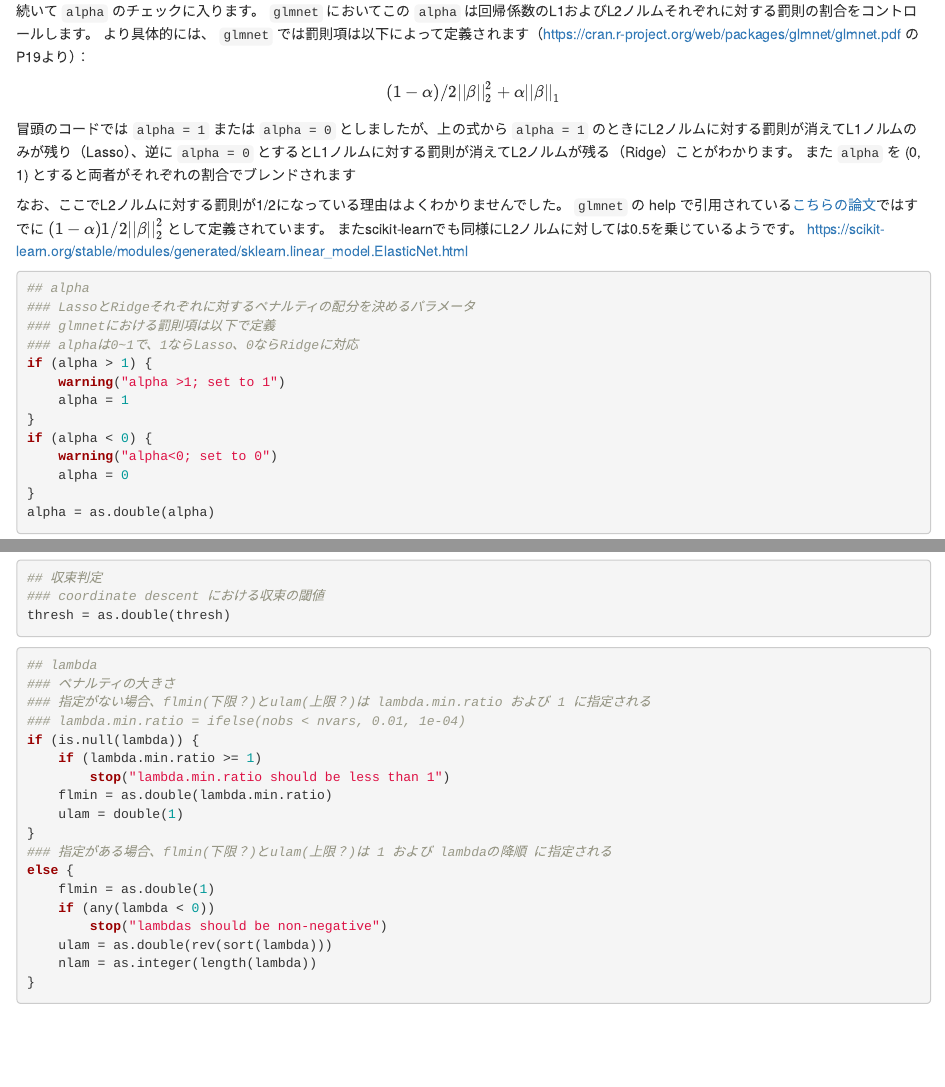
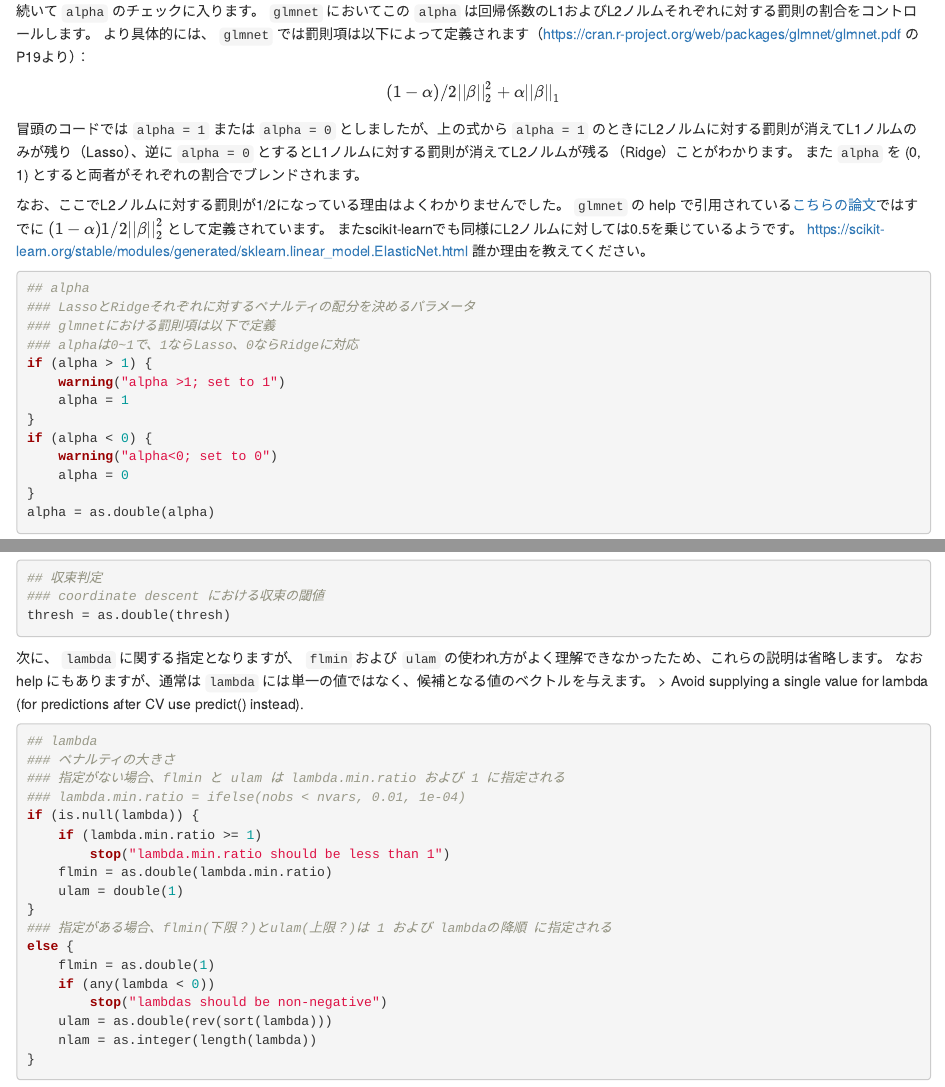
Before and after one commit to ynakahashi/R_Snippet, an R Markdown document (glmnet_dive_01.Rmd): the page in a window 1100 px wide, from 5080 px down, and a second part further down, joined at a grey line. Rendered offline with R 4.5, knitr and Pandoc, with nearby package versions; the code chunks are not run, so their results and figures are left out.

Commit message:
Update glmnet_dive_01.Rmd
flminとulamはわからない

````diff
--- a/glmnet_dive_01.Rmd
+++ b/glmnet_dive_01.Rmd
@@ -290,13 +291,13 @@ $$
 $$
 
 冒頭のコードでは `alpha = 1` または `alpha = 0` としましたが、上の式から `alpha = 1` のときにL2ノルムに対する罰則が消えてL1ノルムのみが残り（Lasso）、逆に `alpha = 0` とするとL1ノルムに対する罰則が消えてL2ノルムが残る（Ridge）ことがわかります。
-また `alpha` を (0, 1) とすると両者がそれぞれの割合でブレンドされます
+また `alpha` を (0, 1) とすると両者がそれぞれの割合でブレンドされます。
 
 なお、ここでL2ノルムに対する罰則が1/2になっている理由はよくわかりませんでした。
 `glmnet` の help で引用されている[こちらの論文](https://web.stanford.edu/~hastie/Papers/glmnet.pdf)ではすでに $(1-\alpha)1/2||\beta||^2_2$ として定義されています。
 またscikit-learnでも同様にL2ノルムに対しては0.5を乗じているようです。
 https://scikit-learn.org/stable/modules/generated/sklearn.linear_model.ElasticNet.html
-
+誰か理由を教えてください。
 
 ```{r}
 ## alpha
@@ -576,14 +577,14 @@ jsd = as.integer(standardize.response)
 thresh = as.double(thresh)
 ```
 
-
-
-
+次に、 `lambda` に関する指定となりますが、 `flmin` および `ulam` の使われ方がよく理解できなかったため、これらの説明は省略します。
+なお help にもありますが、通常は `lambda` には単一の値ではなく、候補となる値のベクトルを与えます。
+ > Avoid supplying a single value for lambda (for predictions after CV use predict() instead).
 
 ```{r}
 ## lambda
 ### ペナルティの大きさ
-### 指定がない場合、flmin(下限？)とulam(上限？)は lambda.min.ratio および 1 に指定される
+### 指定がない場合、flmin と ulam は lambda.min.ratio および 1 に指定される
 ### lambda.min.ratio = ifelse(nobs < nvars, 0.01, 1e-04)
 if (is.null(lambda)) {
     if (lambda.min.ratio >= 1)
````
Also changed, not shown: glmnet_dive_01.Rmd (10 more changed lines).
